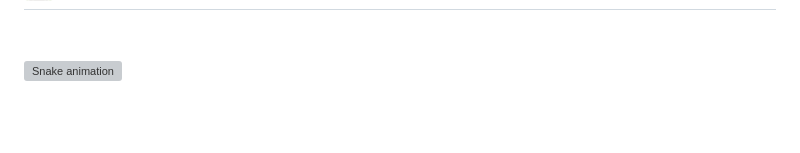
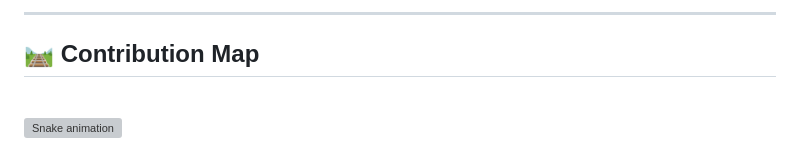
Before and after one commit to RaghavaAlajangi/RaghavaAlajangi, a Markdown page: README.md, the part around the change printed below. Drawn GitHub-style; blank space fills up the shorter version; grey boxes are pictures that could not be loaded.

```diff
--- a/README.md
+++ b/README.md
@@ -136,8 +137,8 @@ AI/ML Engineer | MLOps | Azure Certified | Full-Stack Developer
 
-###
+---
+
+## 🛤️ **Contribution Map**
 
 <br clear="both">
 
 <img src="https://raw.githubusercontent.com/RaghavaAlajangi/RaghavaAlajangi/output/snake.svg" alt="Snake animation" />
-
-###
```
Also changed, not shown: other parts of README.md (+3 -2 lines).
